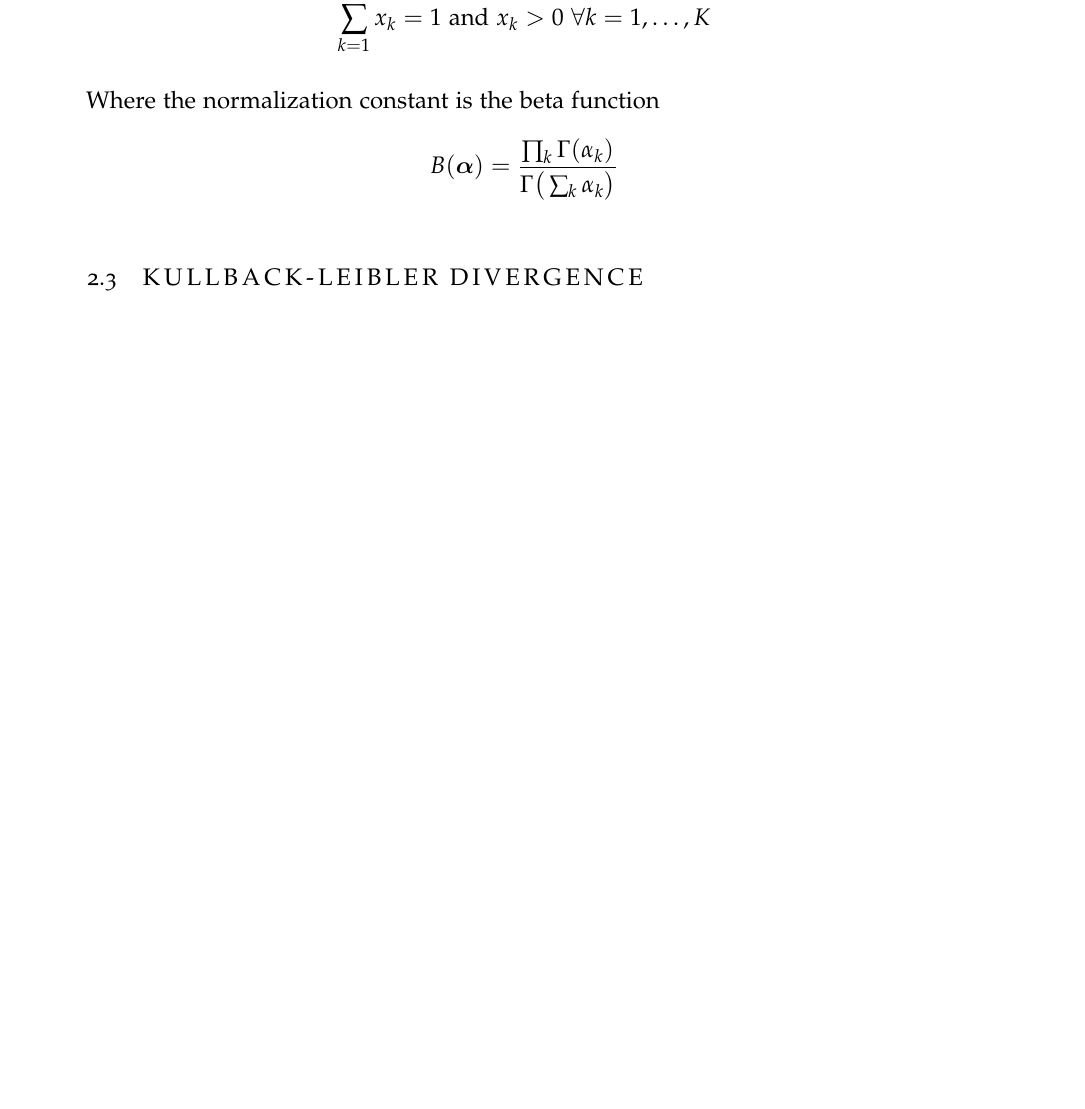
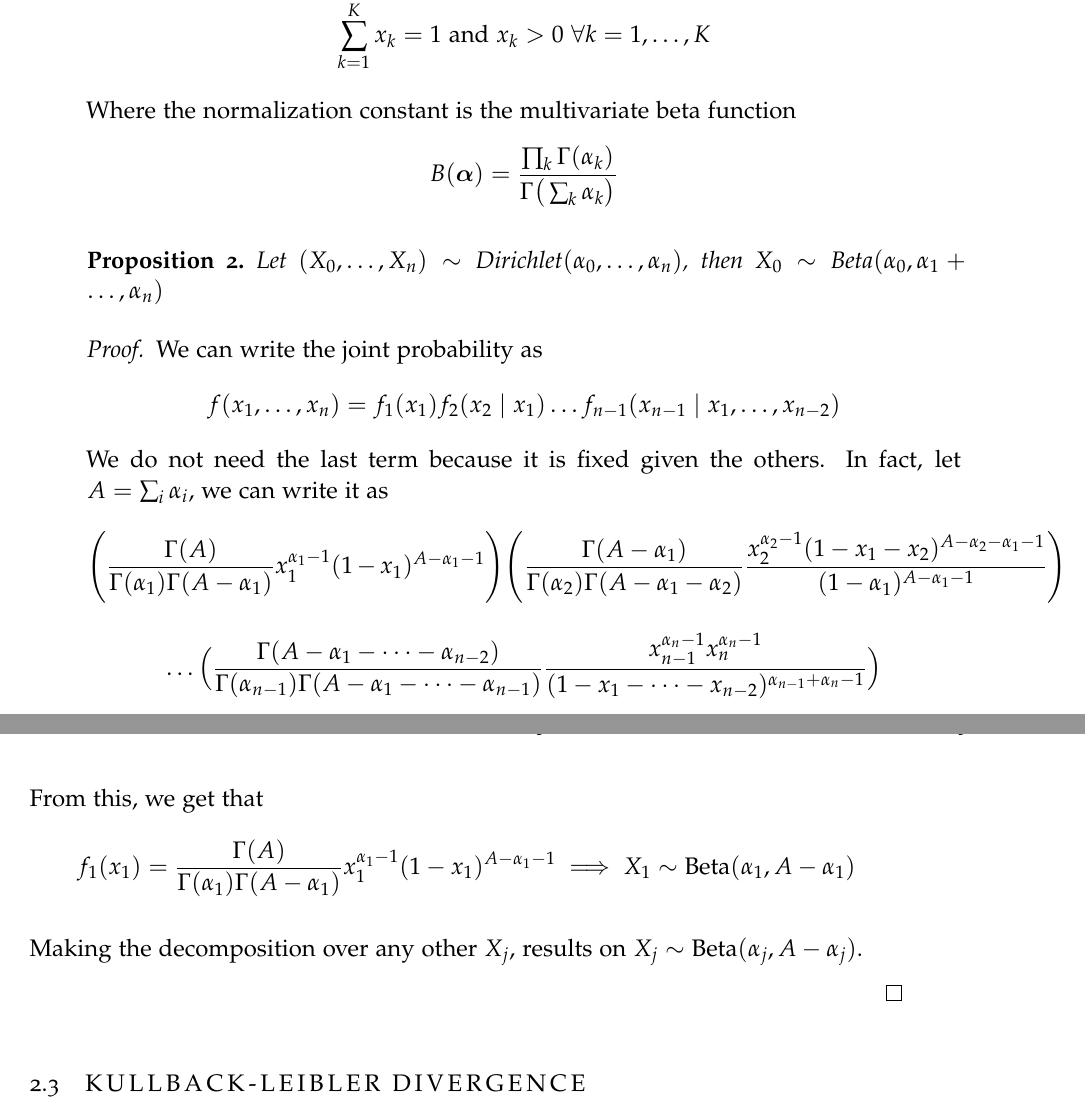
Before and after one commit to Ludvins/Statistical-Models-with-Variational-Methods, a LaTeX thesis (main.tex, which reads sections/distributions.tex): part of page 14 of 35 before the commit and two parts of pages 14 and 15 of 35 after it, the two joined at a grey line, cut at the place of the change, the shorter picture padded with empty space. The pictures show the PDF file main.pdf that the author committed with the source.

Commit message:
Add proof to proposition

```diff
--- a/sections/distributions.tex
+++ b/sections/distributions.tex
@@ -257,10 +255,40 @@ a multivariate generalization of the Beta Distribution.
   \]
 \end{definition}
 
-Where the normalization constant is the beta function
+Where the normalization constant is the multivariate beta function
 \[
   B(\bm{\alpha}) = \frac{\prod_{k} \Gamma (\alpha_{k})}{\Gamma \big( \sum_{k}\alpha_{k} \big)}
 \]
+
+
+\begin{proposition} \label{dirichlet_marginal}
+  Let
+  \((X_{0},\dots, X_{n}) \sim \text{Dirichlet}(\alpha_{0}, \dots, \alpha_{n})\),
+  then \(X_{0} \sim \text{Beta}(\alpha_{0}, \alpha_{1}+\dots,\alpha_{n})\)
+\end{proposition}
+\begin{proof}
+  We can write the joint probability as
+  \[
+    f(x_{1},\dots,x_{n}) = f_{1}(x_{1})f_{2}(x_{2}\mid x_{1})\dots f_{n-1}(x_{n-1}\mid x_{1},\dots, x_{n-2})
+  \]
+  We do not need the last term because it is fixed given the others. In fact, let \(A = \sum_{i} \alpha_{i}\), we can write it as
+  \[
+   \Bigg( \frac{\Gamma(A)}{\Gamma(\alpha_{1}) \Gamma(A - \alpha_{1})}x_{1}^{\alpha_{1}-1}(1 - x_{1})^{A - \alpha_{1} -1}\Bigg)\Bigg( \frac{\Gamma(A - \alpha_{1})}{\Gamma(\alpha_{2}) \Gamma(A - \alpha_{1} - \alpha_{2})}\frac{ x_{2}^{\alpha_{2}-1}(1-x_{1}- x_{2})^{A - \alpha_{2}- \alpha_{1} - 1} }{(1-\alpha_{1})^{A - \alpha_{1} - 1} }\Bigg )
+ \]
+ \[
+   \dots \Big(\frac{\Gamma(A - \alpha_{1} - \dots - \alpha_{n-2})}{\Gamma(\alpha_{n-1}) \Gamma(A - \alpha_{1}- \dots - \alpha_{n-1})}  \frac{ x_{n-1}^{\alpha_{n}-1} x_{n}^{\alpha_{n}-1}}{(1-x_{1}- \dots - x_{n-2})^{\alpha_{n-1}+\alpha_{n}-1}}\Big)
+ \]
+
+ From this, we get that
+ \[
+   f_{1}(x_{1}) =  \frac{\Gamma(A)}{\Gamma(\alpha_{1}) \Gamma(A - \alpha_{1})}x_{1}^{\alpha_{1}-1}(1 - x_{1})^{A - \alpha_{1} -1} \implies X_{1} \sim \text{Beta}(\alpha_{1}, A- \alpha_{1})
+ \]
+
+ Making the decomposition over any other \(X_{j}\), results on
+ \(X_{j} \sim \text{Beta}(\alpha_{j}, A - \alpha_{j})\).
+
+
+\end{proof}
 
 
 
```
Also changed, not shown: refs.bib (+7 -0 lines), sections/learning_as_inference.tex (+7 -0 lines), main.pdf, makefile, sections/distributions.tex (6 more changed lines).
